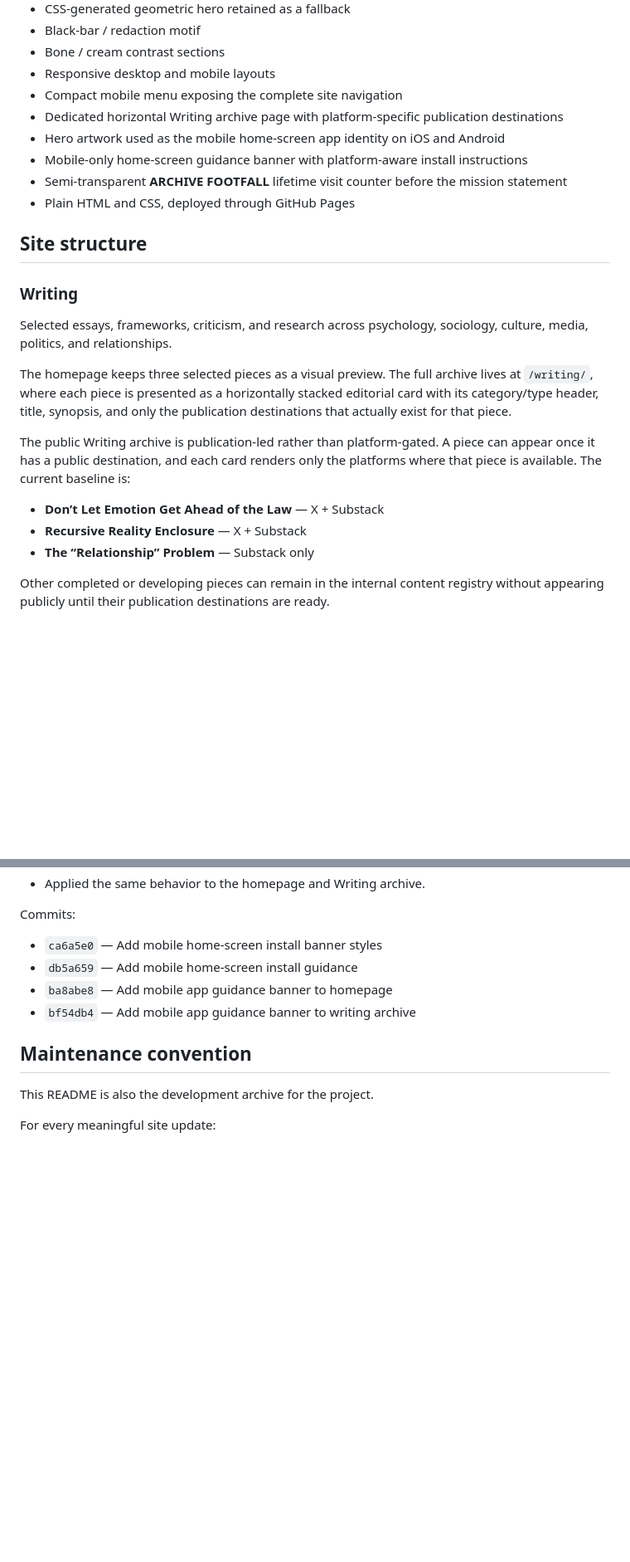
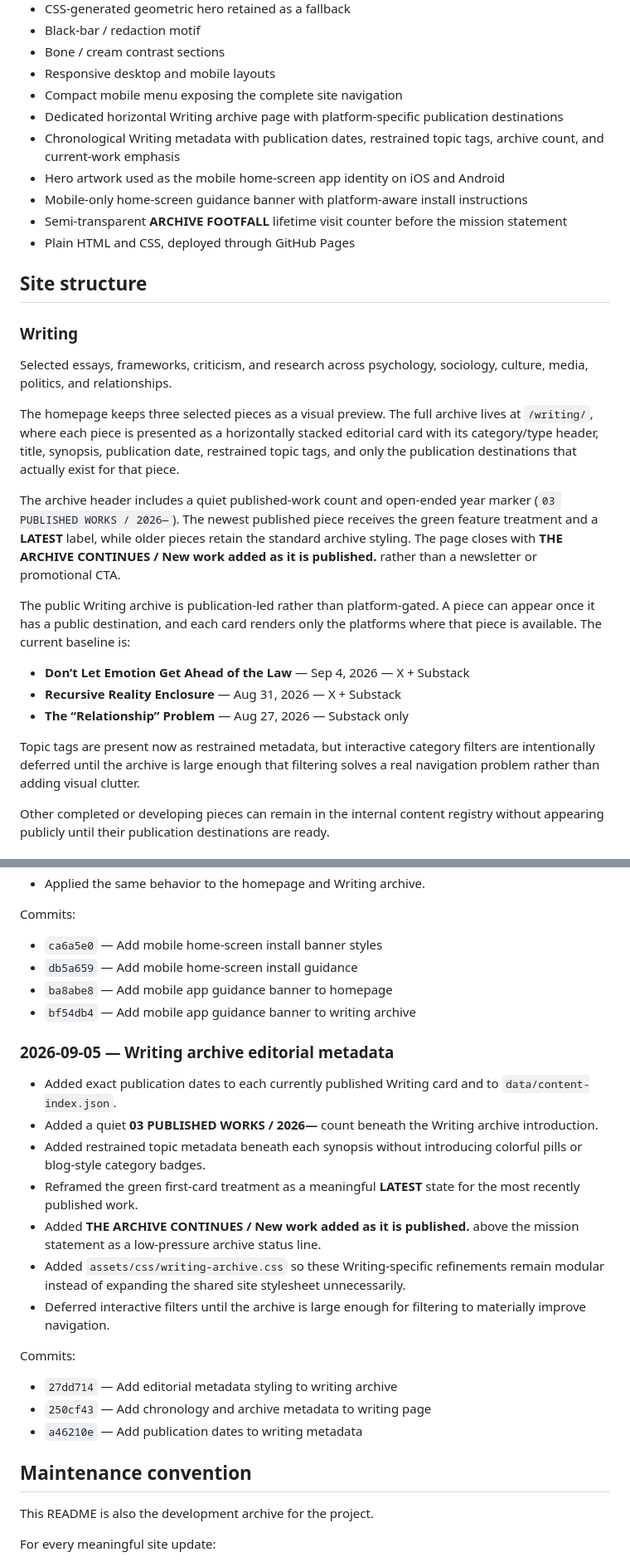
Before and after one commit to byalamir/byalamir.github.io, a Markdown page: README.md, 2 parts joined by grey strips. Shown at 83% size. Rendered like a GitHub page; blank space fills up the shorter version.

Commit message:
Document writing archive editorial metadata

```diff
--- a/README.md
+++ b/README.md
@@ -26,6 +26,7 @@ The site is intentionally built as an archive rather than a marketing funnel. Th
 - Responsive desktop and mobile layouts
 - Compact mobile menu exposing the complete site navigation
 - Dedicated horizontal Writing archive page with platform-specific publication destinations
+- Chronological Writing metadata with publication dates, restrained topic tags, archive count, and current-work emphasis
 - Hero artwork used as the mobile home-screen app identity on iOS and Android
 - Mobile-only home-screen guidance banner with platform-aware install instructions
 - Semi-transparent **ARCHIVE FOOTFALL** lifetime visit counter before the mission statement
@@ -36,13 +37,17 @@ The site is intentionally built as an archive rather than a marketing funnel. Th
 ### Writing
 Selected essays, frameworks, criticism, and research across psychology, sociology, culture, media, politics, and relationships.
 
-The homepage keeps three selected pieces as a visual preview. The full archive lives at `/writing/`, where each piece is presented as a horizontally stacked editorial card with its category/type header, title, synopsis, and only the publication destinations that actually exist for that piece.
+The homepage keeps three selected pieces as a visual preview. The full archive lives at `/writing/`, where each piece is presented as a horizontally stacked editorial card with its category/type header, title, synopsis, publication date, restrained topic tags, and only the publication destinations that actually exist for that piece.
+
+The archive header includes a quiet published-work count and open-ended year marker (`03 PUBLISHED WORKS / 2026—`). The newest published piece receives the green feature treatment and a **LATEST** label, while older pieces retain the standard archive styling. The page closes with **THE ARCHIVE CONTINUES / New work added as it is published.** rather than a newsletter or promotional CTA.
 
 The public Writing archive is publication-led rather than platform-gated. A piece can appear once it has a public destination, and each card renders only the platforms where that piece is available. The current baseline is:
 
-- **Don’t Let Emotion Get Ahead of the Law** — X + Substack
-- **Recursive Reality Enclosure** — X + Substack
-- **The “Relationship” Problem** — Substack only
+- **Don’t Let Emotion Get Ahead of the Law** — Sep 4, 2026 — X + Substack
+- **Recursive Reality Enclosure** — Aug 31, 2026 — X + Substack
+- **The “Relationship” Problem** — Aug 27, 2026 — Substack only
+
+Topic tags are present now as restrained metadata, but interactive category filters are intentionally deferred until the archive is large enough that filtering solves a real navigation problem rather than adding visual clutter.
 
 Other completed or developing pieces can remain in the internal content registry without appearing publicly until their publication destinations are ready.
 
@@ -476,6 +485,20 @@ Commits:
 - `ba8abe8` — Add mobile app guidance banner to homepage
 - `bf54db4` — Add mobile app guidance banner to writing archive
 
+### 2026-09-05 — Writing archive editorial metadata
+- Added exact publication dates to each currently published Writing card and to `data/content-index.json`.
+- Added a quiet **03 PUBLISHED WORKS / 2026—** count beneath the Writing archive introduction.
+- Added restrained topic metadata beneath each synopsis without introducing colorful pills or blog-style category badges.
+- Reframed the green first-card treatment as a meaningful **LATEST** state for the most recently published work.
+- Added **THE ARCHIVE CONTINUES / New work added as it is published.** above the mission statement as a low-pressure archive status line.
+- Added `assets/css/writing-archive.css` so these Writing-specific refinements remain modular instead of expanding the shared site stylesheet unnecessarily.
+- Deferred interactive filters until the archive is large enough for filtering to materially improve navigation.
+
+Commits:
+- `27dd714` — Add editorial metadata styling to writing archive
+- `250cf43` — Add chronology and archive metadata to writing page
+- `a46210e` — Add publication dates to writing metadata
+
 ## Maintenance convention
 
 This README is also the development archive for the project.
```
Also changed, not shown: other parts of README.md (+5 -0 lines).
